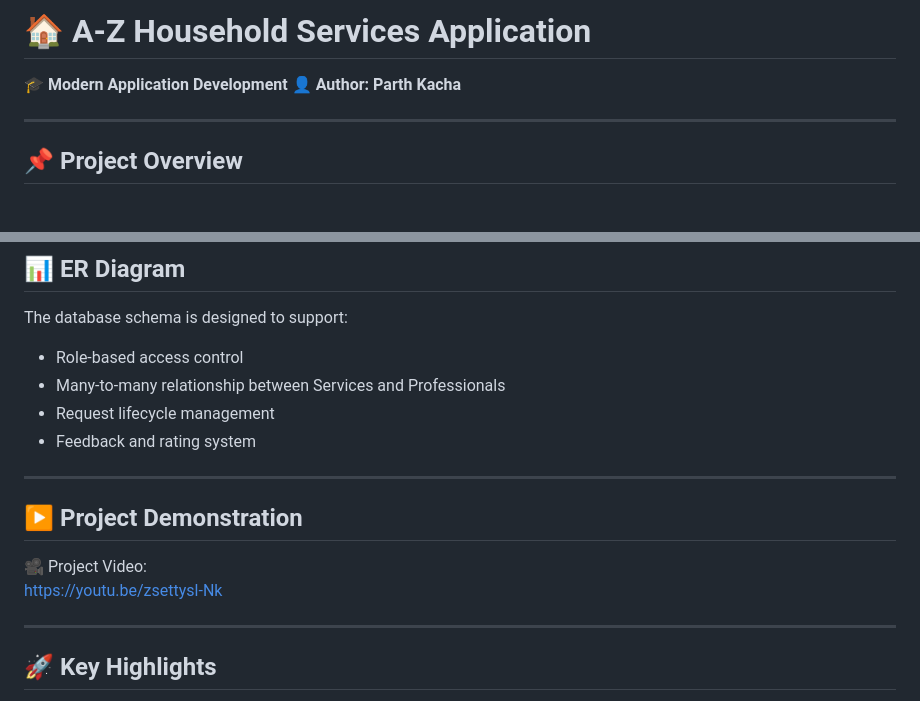
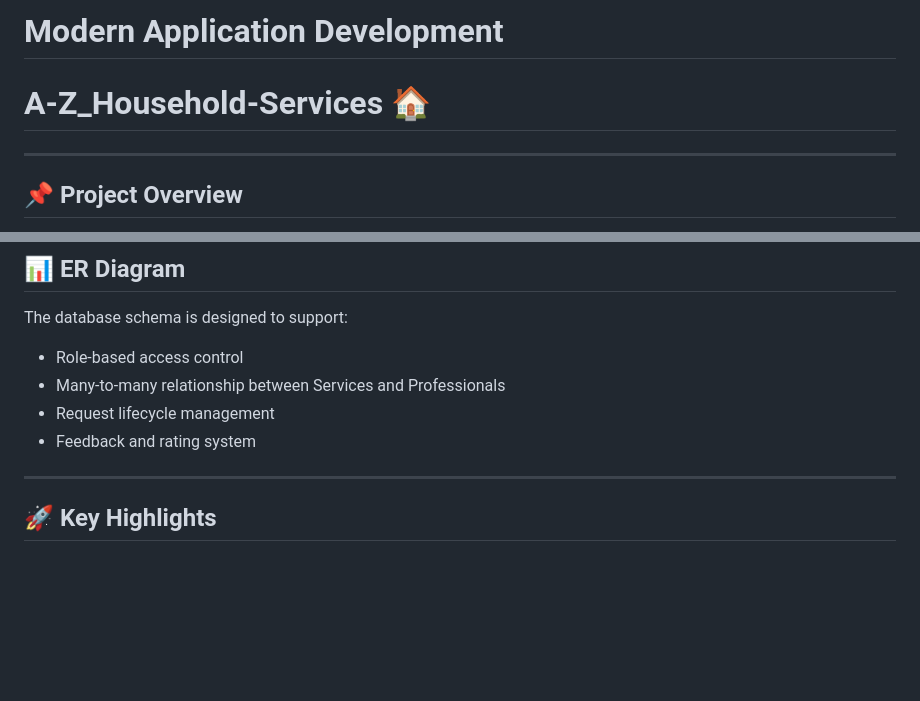
Before and after one commit to ParthKacha13/A-Z_Household-Services, a Markdown page: README.md, 2 parts joined by grey strips. Drawn GitHub-style; blank space fills up the shorter version.

```diff
--- a/README.md
+++ b/README.md
@@ -1,7 +1,5 @@
-# 🏠 A-Z Household Services Application
-
-🎓 **Modern Application Development**
-👤 **Author: Parth Kacha**
+# Modern Application Development
+# A-Z_Household-Services 🏠
 
 ---
 
@@ -116,12 +114,6 @@ The database schema is designed to support:
 
 ---
 
-## ▶️ Project Demonstration
-
-🎥 Project Video:
-https://youtu.be/zsettysl-Nk
-
----
 
 ## 🚀 Key Highlights
 
```
